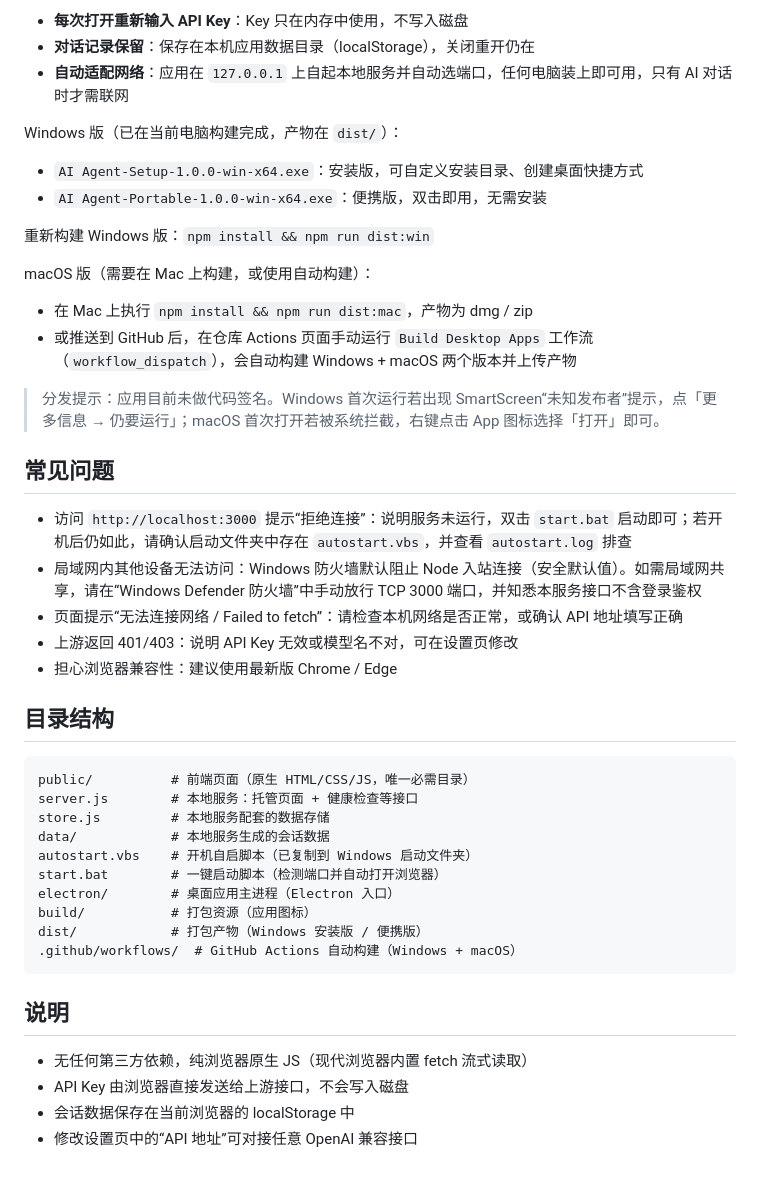
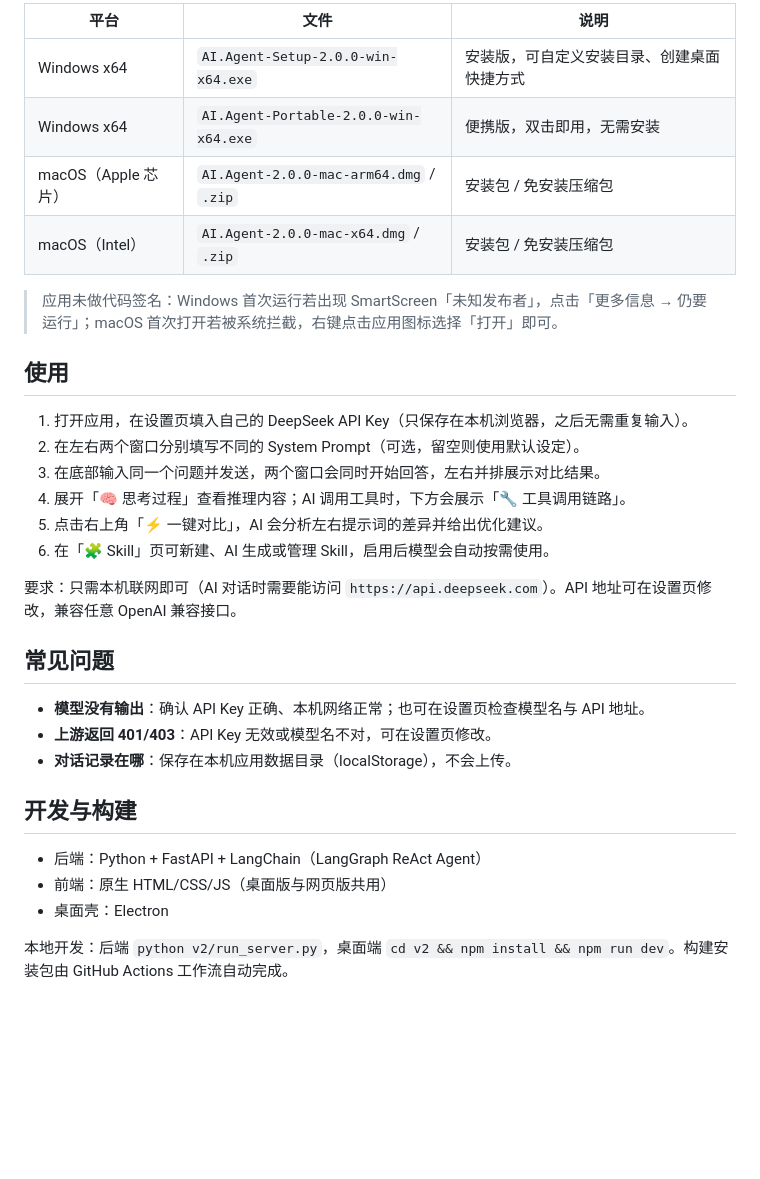
Before and after one commit to sunximing19-tech/prompt-racing, a Markdown page: README.md, the part around the change printed below. Drawn GitHub-style; blank space fills up the shorter version.

````diff
--- a/README.md
+++ b/README.md
@@ -29,48 +25,34 @@
 
-- **每次打开重新输入 API Key**：Key 只在内存中使用，不写入磁盘
-- **对话记录保留**：保存在本机应用数据目录（localStorage），关闭重开仍在
-- **自动适配网络**：应用在 `127.0.0.1` 上自起本地服务并自动选端口，任何电脑装上即可用，只有 AI 对话时才需联网
+| 平台 | 文件 | 说明 |
+| --- | --- | --- |
+| Windows x64 | `AI.Agent-Setup-2.0.0-win-x64.exe` | 安装版，可自定义安装目录、创建桌面快捷方式 |
+| Windows x64 | `AI.Agent-Portable-2.0.0-win-x64.exe` | 便携版，双击即用，无需安装 |
+| macOS（Apple 芯片） | `AI.Agent-2.0.0-mac-arm64.dmg` / `.zip` | 安装包 / 免安装压缩包 |
+| macOS（Intel） | `AI.Agent-2.0.0-mac-x64.dmg` / `.zip` | 安装包 / 免安装压缩包 |
 
-Windows 版（已在当前电脑构建完成，产物在 `dist/`）：
+> 应用未做代码签名：Windows 首次运行若出现 SmartScreen「未知发布者」，点击「更多信息 → 仍要运行」；macOS 首次打开若被系统拦截，右键点击应用图标选择「打开」即可。
 
-- `AI Agent-Setup-1.0.0-win-x64.exe`：安装版，可自定义安装目录、创建桌面快捷方式
-- `AI Agent-Portable-1.0.0-win-x64.exe`：便携版，双击即用，无需安装
+## 使用
 
-重新构建 Windows 版：`npm install && npm run dist:win`
+1. 打开应用，在设置页填入自己的 DeepSeek API Key（只保存在本机浏览器，之后无需重复输入）。
+2. 在左右两个窗口分别填写不同的 System Prompt（可选，留空则使用默认设定）。
+3. 在底部输入同一个问题并发送，两个窗口会同时开始回答，左右并排展示对比结果。
+4. 展开「🧠 思考过程」查看推理内容；AI 调用工具时，下方会展示「🔧 工具调用链路」。
+5. 点击右上角「⚡ 一键对比」，AI 会分析左右提示词的差异并给出优化建议。
+6. 在「🧩 Skill」页可新建、AI 生成或管理 Skill，启用后模型会自动按需使用。
 
-macOS 版（需要在 Mac 上构建，或使用自动构建）：
-
-- 在 Mac 上执行 `npm install && npm run dist:mac`，产物为 dmg / zip
-- 或推送到 GitHub 后，在仓库 Actions 页面手动运行 `Build Desktop Apps` 工作流（`workflow_dispatch`），会自动构建 Windows + macOS 两个版本并上传产物
-
-> 分发提示：应用目前未做代码签名。Windows 首次运行若出现 SmartScreen“未知发布者”提示，点「更多信息 → 仍要运行」；macOS 首次打开若被系统拦截，右键点击 App 图标选择「打开」即可。
+要求：只需本机联网即可（AI 对话时需要能访问 `https://api.deepseek.com`）。API 地址可在设置页修改，兼容任意 OpenAI 兼容接口。
 
 ## 常见问题
 
-- 访问 `http://localhost:3000` 提示“拒绝连接”：说明服务未运行，双击 `start.bat` 启动即可；若开机后仍如此，请确认启动文件夹中存在 `autostart.vbs`，并查看 `autostart.log` 排查
-- 局域网内其他设备无法访问：Windows 防火墙默认阻止 Node 入站连接（安全默认值）。如需局域网共享，请在“Windows Defender 防火墙”中手动放行 TCP 3000 端口，并知悉本服务接口不含登录鉴权
-- 页面提示“无法连接网络 / Failed to fetch”：请检查本机网络是否正常，或确认 API 地址填写正确
-- 上游返回 401/403：说明 API Key 无效或模型名不对，可在设置页修改
-- 担心浏览器兼容性：建议使用最新版 Chrome / Edge
+- **模型没有输出**：确认 API Key 正确、本机网络正常；也可在设置页检查模型名与 API 地址。
+- **上游返回 401/403**：API Key 无效或模型名不对，可在设置页修改。
+- **对话记录在哪**：保存在本机应用数据目录（localStorage），不会上传。
 
-## 目录结构
+## 开发与构建
 
-```
-public/          # 前端页面（原生 HTML/CSS/JS，唯一必需目录）
-server.js        # 本地服务：托管页面 + 健康检查等接口
-store.js         # 本地服务配套的数据存储
-data/            # 本地服务生成的会话数据
-autostart.vbs    # 开机自启脚本（已复制到 Windows 启动文件夹）
-start.bat        # 一键启动脚本（检测端口并自动打开浏览器）
-electron/        # 桌面应用主进程（Electron 入口）
-build/           # 打包资源（应用图标）
-dist/            # 打包产物（Windows 安装版 / 便携版）
-.github/workflows/  # GitHub Actions 自动构建（Windows + macOS）
-```
+- 后端：Python + FastAPI + LangChain（LangGraph ReAct Agent）
+- 前端：原生 HTML/CSS/JS（桌面版与网页版共用）
+- 桌面壳：Electron
 
-## 说明
-
-- 无任何第三方依赖，纯浏览器原生 JS（现代浏览器内置 fetch 流式读取）
-- API Key 由浏览器直接发送给上游接口，不会写入磁盘
-- 会话数据保存在当前浏览器的 localStorage 中
-- 修改设置页中的“API 地址”可对接任意 OpenAI 兼容接口
+本地开发：后端 `python v2/run_server.py`，桌面端 `cd v2 && npm install && npm run dev`。构建安装包由 GitHub Actions 工作流自动完成。
````
Also changed, not shown: other parts of README.md (+15 -19 lines), screenshots/compare-analysis.png (added), screenshots/compare-reply.png (added), screenshots/skills.png (added).
